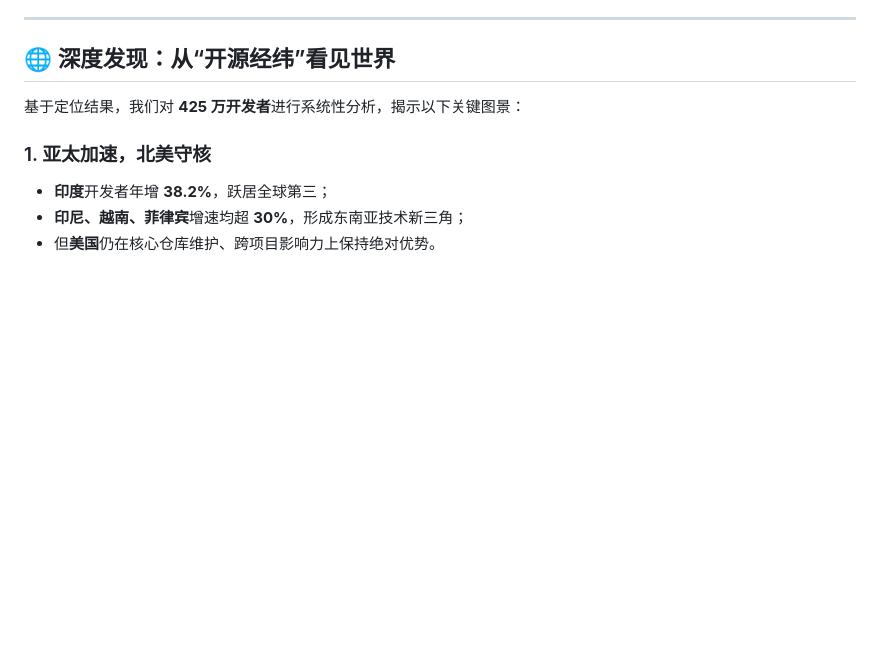
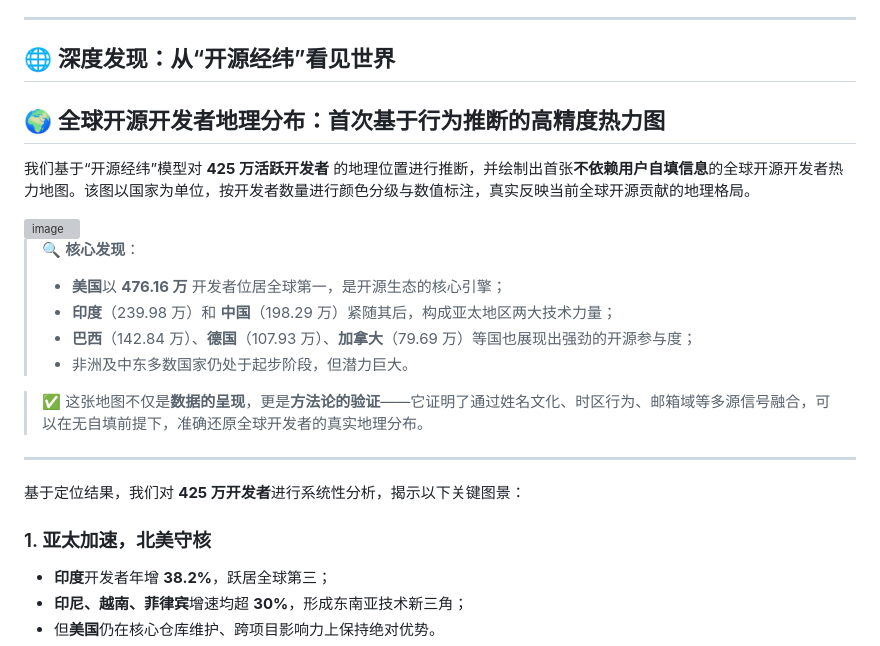
Before and after one commit to TIAI-ThisisAI/OpenRank2025, a Markdown page: README.md, the part around the change. GitHub-like rendering; blank space fills up the shorter version; grey boxes are pictures that could not be loaded.

Commit message:
Add global open source developer distribution section
Added a section on global open source developer distribution with insights and a heatmap.

```diff
--- a/README.md
+++ b/README.md
@@ -107,6 +107,24 @@ GitHub 上超过 60% 的开发者未提供有效位置。“开源经纬”通
 
 ## 🌐 深度发现：从“开源经纬”看见世界
 
+
+## 🌍 全球开源开发者地理分布：首次基于行为推断的高精度热力图
+
+我们基于“开源经纬”模型对 **425 万活跃开发者** 的地理位置进行推断，并绘制出首张**不依赖用户自填信息**的全球开源开发者热力地图。该图以国家为单位，按开发者数量进行颜色分级与数值标注，真实反映当前全球开源贡献的地理格局。
+
+<img width="2944" height="1668" alt="image" src="https://github.com/user-attachments/assets/9047a698-83d8-423b-87ec-c2dd059486f7" />
+
+> 🔍 **核心发现**：
+> - **美国**以 **476.16 万** 开发者位居全球第一，是开源生态的核心引擎；
+> - **印度**（239.98 万）和 **中国**（198.29 万）紧随其后，构成亚太地区两大技术力量；
+> - **巴西**（142.84 万）、**德国**（107.93 万）、**加拿大**（79.69 万）等国也展现出强劲的开源参与度；
+> - 非洲及中东多数国家仍处于起步阶段，但潜力巨大。
+
+> ✅ 这张地图不仅是**数据的呈现**，更是**方法论的验证**——它证明了通过姓名文化、时区行为、邮箱域等多源信号融合，可以在无自填前提下，准确还原全球开发者的真实地理分布。
+
+---
+
+
 基于定位结果，我们对 **425 万开发者**进行系统性分析，揭示以下关键图景：
 
 ### 1. **亚太加速，北美守核**
```
